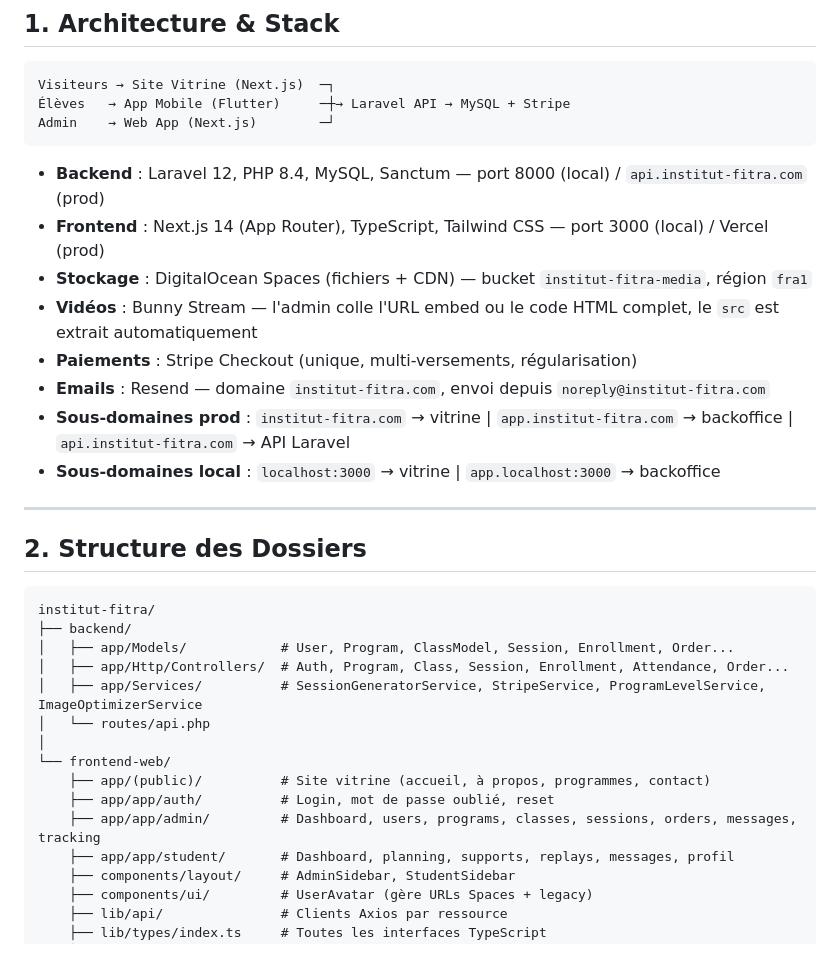
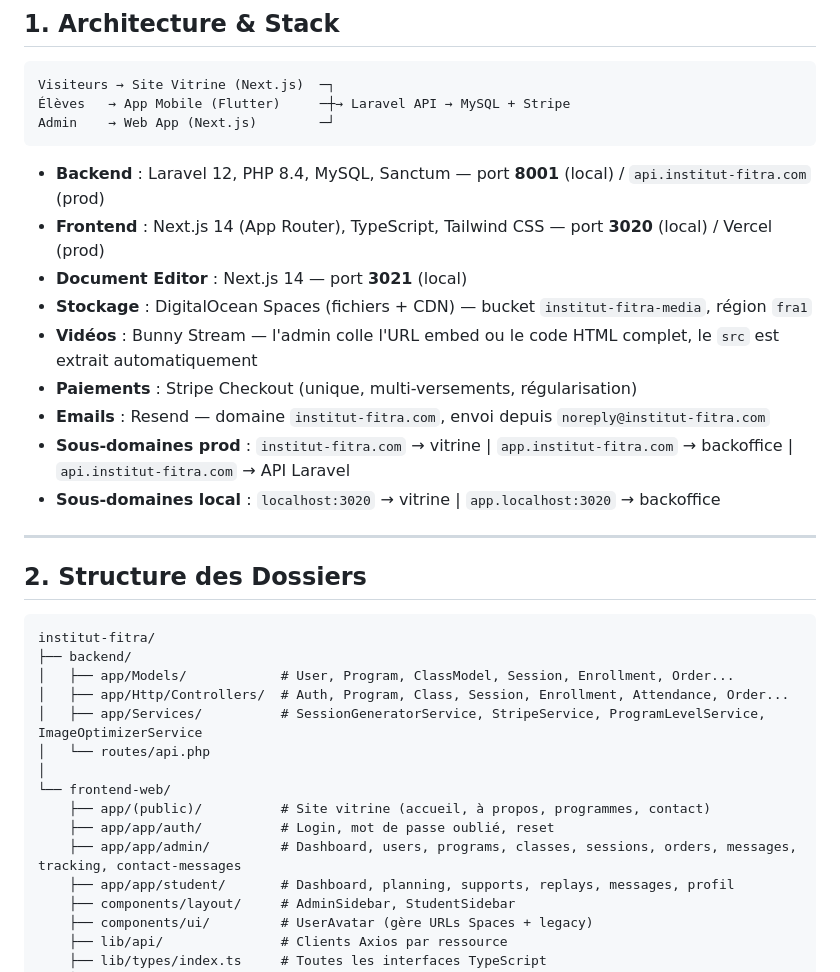
Before and after one commit to OussamaPM/institut-fitra, a Markdown page: claude.md, the part around one of its changes. Drawn GitHub-style.

````diff
--- a/claude.md
+++ b/claude.md
@@ -8,14 +8,15 @@ Visiteurs → Site Vitrine (Next.js)  ─┐
 Admin    → Web App (Next.js)        ─┘
 ```
 
-- **Backend** : Laravel 12, PHP 8.4, MySQL, Sanctum — port 8000 (local) / `api.institut-fitra.com` (prod)
-- **Frontend** : Next.js 14 (App Router), TypeScript, Tailwind CSS — port 3000 (local) / Vercel (prod)
+- **Backend** : Laravel 12, PHP 8.4, MySQL, Sanctum — port **8001** (local) / `api.institut-fitra.com` (prod)
+- **Frontend** : Next.js 14 (App Router), TypeScript, Tailwind CSS — port **3020** (local) / Vercel (prod)
+- **Document Editor** : Next.js 14 — port **3021** (local)
 - **Stockage** : DigitalOcean Spaces (fichiers + CDN) — bucket `institut-fitra-media`, région `fra1`
 - **Vidéos** : Bunny Stream — l'admin colle l'URL embed ou le code HTML complet, le `src` est extrait automatiquement
 - **Paiements** : Stripe Checkout (unique, multi-versements, régularisation)
 - **Emails** : Resend — domaine `institut-fitra.com`, envoi depuis `noreply@institut-fitra.com`
 - **Sous-domaines prod** : `institut-fitra.com` → vitrine | `app.institut-fitra.com` → backoffice | `api.institut-fitra.com` → API Laravel
-- **Sous-domaines local** : `localhost:3000` → vitrine | `app.localhost:3000` → backoffice
+- **Sous-domaines local** : `localhost:3020` → vitrine | `app.localhost:3020` → backoffice
 
 ---
 
@@ -32,7 +33,7 @@ institut-fitra/
 └── frontend-web/
     ├── app/(public)/          # Site vitrine (accueil, à propos, programmes, contact)
     ├── app/app/auth/          # Login, mot de passe oublié, reset
-    ├── app/app/admin/         # Dashboard, users, programs, classes, sessions, orders, messages, tracking
+    ├── app/app/admin/         # Dashboard, users, programs, classes, sessions, orders, messages, tracking, contact-messages
     ├── app/app/student/       # Dashboard, planning, supports, replays, messages, profil
     ├── components/layout/     # AdminSidebar, StudentSidebar
     ├── components/ui/         # UserAvatar (gère URLs Spaces + legacy)
````
Also changed, not shown: other parts of claude.md (+33 -8 lines).
